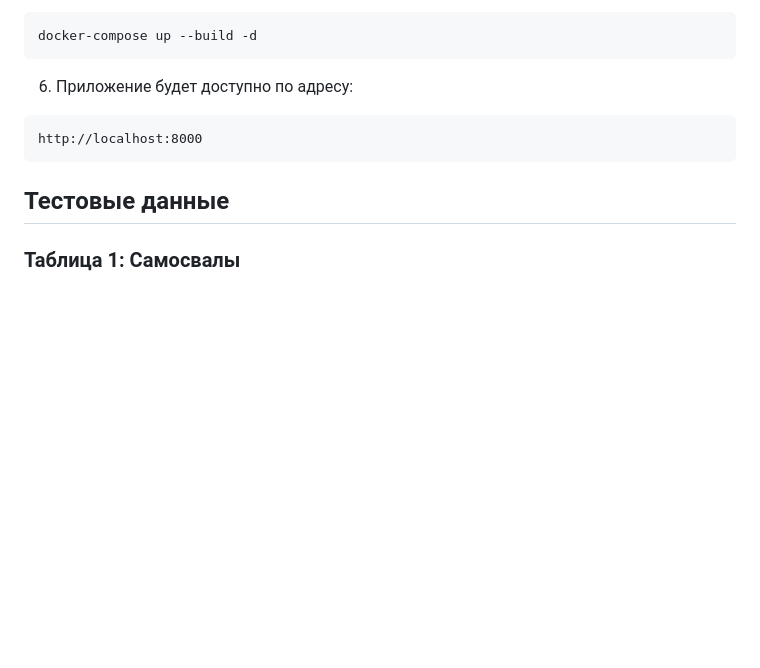
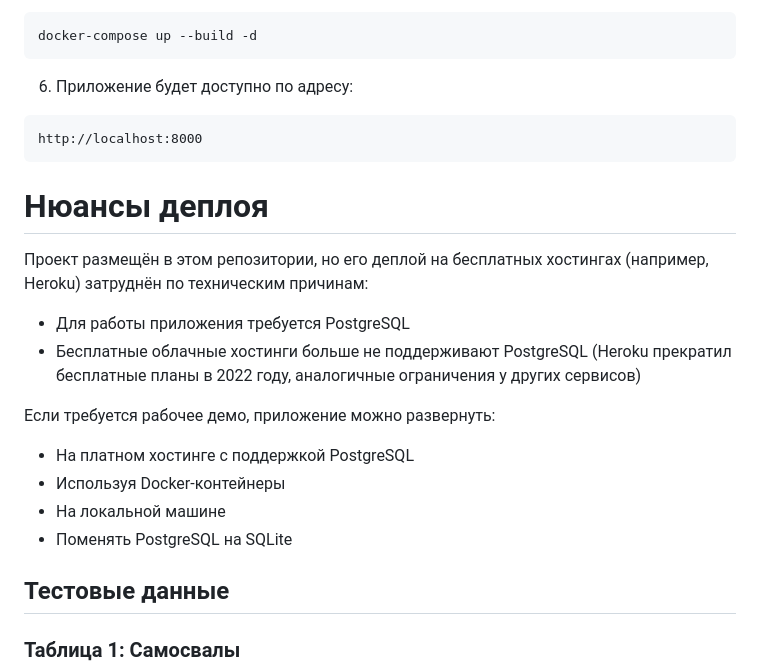
Before and after one commit to ribondareva/Trucks, a Markdown page: README.md, the part around the change. Rendered like a GitHub page; blank space fills up the shorter version.

````diff
--- a/README.md
+++ b/README.md
@@ -48,6 +48,21 @@ docker-compose up --build -d
 ```
 http://localhost:8000
 ```
+# Нюансы деплоя
+
+Проект размещён в этом репозитории, но его деплой на бесплатных хостингах (например, Heroku)
+затруднён по техническим причинам:
+
+- Для работы приложения требуется PostgreSQL
+- Бесплатные облачные хостинги больше не поддерживают PostgreSQL
+  (Heroku прекратил бесплатные планы в 2022 году, аналогичные ограничения у других сервисов)
+
+Если требуется рабочее демо, приложение можно развернуть:
+- На платном хостинге с поддержкой PostgreSQL
+- Используя Docker-контейнеры
+- На локальной машине
+- Поменять PostgreSQL на SQLite
+
 ## Тестовые данные
 ### Таблица 1: Самосвалы
 
````
